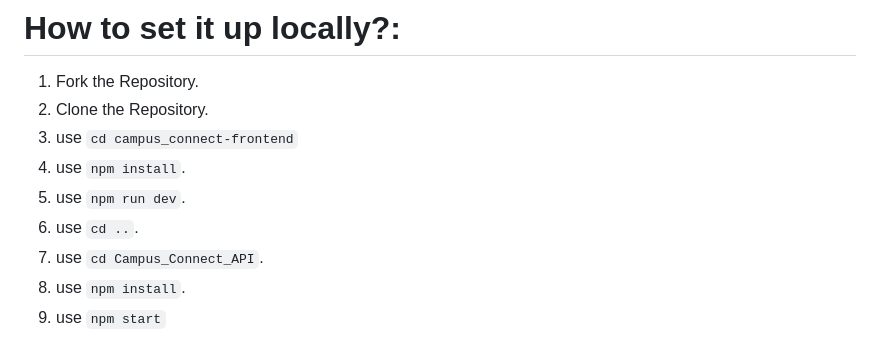
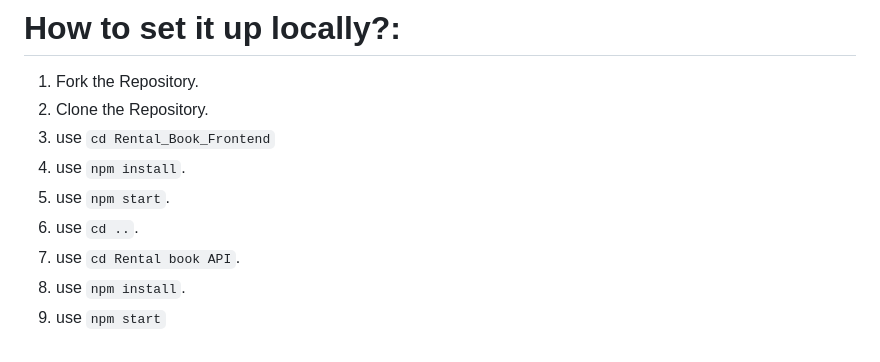
Before and after one commit to Ayush-More/Campus-Connect, a Markdown page: README.md, the part around one of its changes. GitHub-like rendering.

````diff
--- a/README.md
+++ b/README.md
@@ -37,10 +31,10 @@ By integrating these features, "CampusConnect" aims to create a more connected a
 # How to set it up locally?:
 1. Fork the Repository.
 2. Clone the Repository.
-3. use ```cd campus_connect-frontend```
+3. use ```cd Rental_Book_Frontend```
 4. use ```npm install```.
-5. use ```npm run dev```.
+5. use ```npm start```.
 6. use ```cd ..```.
-7. use ```cd Campus_Connect_API```.
+7. use ```cd Rental book API```.
 8. use ```npm install```.
 9. use ```npm start```
````
Also changed, not shown: other parts of README.md (+4 -10 lines).
